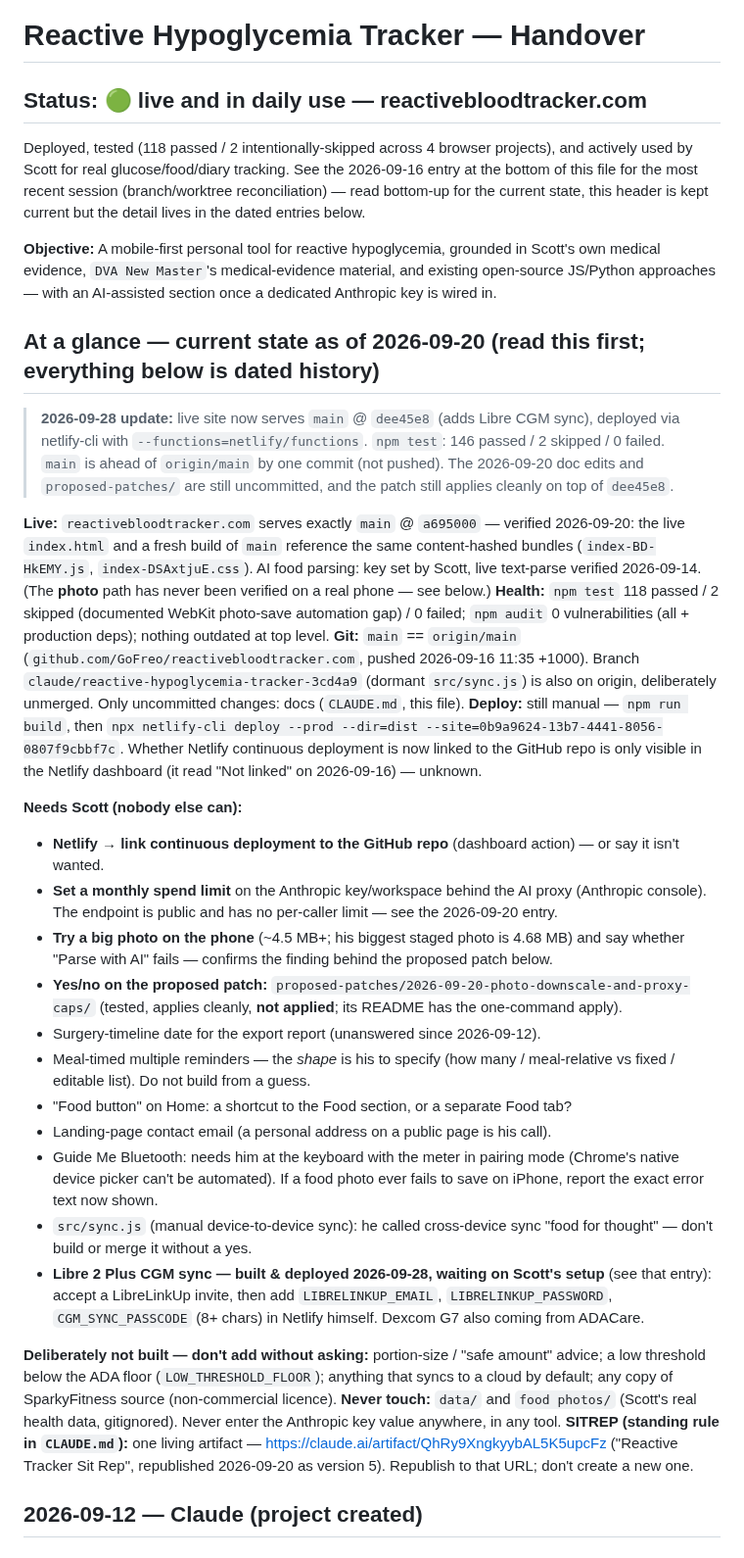
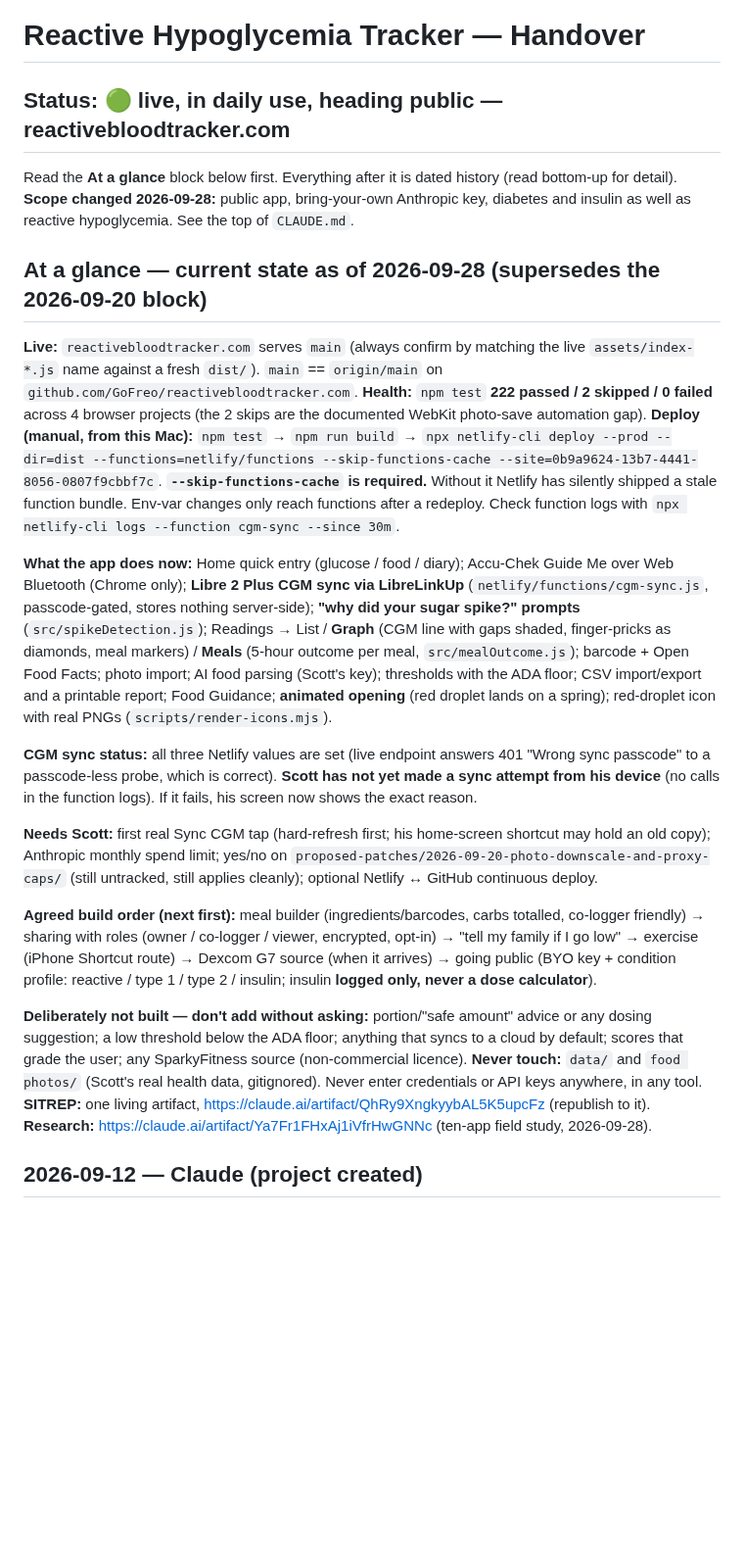
Before and after one commit to GoFreo/reactivebloodtracker.com, a Markdown page: HANDOVER.md, the part around the change. Shown at 98% size. Drawn GitHub-style; blank space fills up the shorter version.

Commit message:
docs: add README; refresh HANDOVER at-a-glance and CLAUDE.md for 2026-09-28
Co-Authored-By: Claude Opus 5.5 <noreply@anthropic.com>

```diff
--- a/HANDOVER.md
+++ b/HANDOVER.md
@@ -1,64 +1,54 @@
 # Reactive Hypoglycemia Tracker — Handover
 
-## Status: 🟢 live and in daily use — reactivebloodtracker.com
+## Status: 🟢 live, in daily use, heading public — reactivebloodtracker.com
 
-Deployed, tested (118 passed / 2 intentionally-skipped across 4 browser projects), and actively
-used by Scott for real glucose/food/diary tracking. See the 2026-09-16 entry at the bottom of this
-file for the most recent session (branch/worktree reconciliation) — read bottom-up for the current
-state, this header is kept current but the detail lives in the dated entries below.
+Read the **At a glance** block below first. Everything after it is dated history (read bottom-up for
+detail). **Scope changed 2026-09-28:** public app, bring-your-own Anthropic key, diabetes and insulin
+as well as reactive hypoglycemia. See the top of `CLAUDE.md`.
 
-**Objective:** A mobile-first personal tool for reactive hypoglycemia, grounded in Scott's own
-medical evidence, `DVA New Master`'s medical-evidence material, and existing open-source JS/Python
-approaches — with an AI-assisted section once a dedicated Anthropic key is wired in.
+## At a glance — current state as of 2026-09-28 (supersedes the 2026-09-20 block)
 
-## At a glance — current state as of 2026-09-20 (read this first; everything below is dated history)
+**Live:** `reactivebloodtracker.com` serves `main` (always confirm by matching the live
+`assets/index-*.js` name against a fresh `dist/`). `main` == `origin/main` on
+`github.com/GoFreo/reactivebloodtracker.com`.
+**Health:** `npm test` **222 passed / 2 skipped / 0 failed** across 4 browser projects (the 2 skips are
+the documented WebKit photo-save automation gap).
+**Deploy (manual, from this Mac):** `npm test` → `npm run build` →
+`npx netlify-cli deploy --prod --dir=dist --functions=netlify/functions --skip-functions-cache --site=0b9a9624-13b7-4441-8056-0807f9cbbf7c`.
+**`--skip-functions-cache` is required.** Without it Netlify has silently shipped a stale function
+bundle. Env-var changes only reach functions after a redeploy. Check function logs with
+`npx netlify-cli logs --function cgm-sync --since 30m`.
 
-> **2026-09-28 update:** live site now serves `main` @ `dee45e8` (adds Libre CGM sync), deployed
-> via netlify-cli with `--functions=netlify/functions`. `npm test`: 146 passed / 2 skipped / 0 failed.
-> `main` is ahead of `origin/main` by one commit (not pushed). The 2026-09-20 doc edits and
-> `proposed-patches/` are still uncommitted, and the patch still applies cleanly on top of `dee45e8`.
+**What the app does now:** Home quick entry (glucose / food / diary); Accu-Chek Guide Me over Web
+Bluetooth (Chrome only); **Libre 2 Plus CGM sync via LibreLinkUp** (`netlify/functions/cgm-sync.js`,
+passcode-gated, stores nothing server-side); **"why did your sugar spike?" prompts**
+(`src/spikeDetection.js`); Readings → List / **Graph** (CGM line with gaps shaded, finger-pricks as
+diamonds, meal markers) / **Meals** (5-hour outcome per meal, `src/mealOutcome.js`); barcode + Open Food
+Facts; photo import; AI food parsing (Scott's key); thresholds with the ADA floor; CSV import/export and
+a printable report; Food Guidance; **animated opening** (red droplet lands on a spring); red-droplet
+icon with real PNGs (`scripts/render-icons.mjs`).
 
-**Live:** `reactivebloodtracker.com` serves exactly `main` @ `a695000` — verified 2026-09-20: the live
-`index.html` and a fresh build of `main` reference the same content-hashed bundles
-(`index-BD-HkEMY.js`, `index-DSAxtjuE.css`). AI food parsing: key set by Scott, live text-parse
-verified 2026-09-14. (The **photo** path has never been verified on a real phone — see below.)
-**Health:** `npm test` 118 passed / 2 skipped (documented WebKit photo-save automation gap) / 0 failed;
-`npm audit` 0 vulnerabilities (all + production deps); nothing outdated at top level.
-**Git:** `main` == `origin/main` (`github.com/GoFreo/reactivebloodtracker.com`, pushed 2026-09-16
-11:35 +1000). Branch `claude/reactive-hypoglycemia-tracker-3cd4a9` (dormant `src/sync.js`) is also on
-origin, deliberately unmerged. Only uncommitted changes: docs (`CLAUDE.md`, this file).
-**Deploy:** still manual — `npm run build`, then `npx netlify-cli deploy --prod --dir=dist
---site=0b9a9624-13b7-4441-8056-0807f9cbbf7c`. Whether Netlify continuous deployment is now linked to
-the GitHub repo is only visible in the Netlify dashboard (it read "Not linked" on 2026-09-16) — unknown.
+**CGM sync status:** all three Netlify values are set (live endpoint answers 401 "Wrong sync passcode"
+to a passcode-less probe, which is correct). **Scott has not yet made a sync attempt from his device**
+(no calls in the function logs). If it fails, his screen now shows the exact reason.
 
-**Needs Scott (nobody else can):**
-- **Netlify → link continuous deployment to the GitHub repo** (dashboard action) — or say it isn't wanted.
-- **Set a monthly spend limit** on the Anthropic key/workspace behind the AI proxy (Anthropic console).
-  The endpoint is public and has no per-caller limit — see the 2026-09-20 entry.
-- **Try a big photo on the phone** (~4.5 MB+; his biggest staged photo is 4.68 MB) and say whether
-  "Parse with AI" fails — confirms the finding behind the proposed patch below.
-- **Yes/no on the proposed patch:** `proposed-patches/2026-09-20-photo-downscale-and-proxy-caps/`
-  (tested, applies cleanly, **not applied**; its README has the one-command apply).
-- Surgery-timeline date for the export report (unanswered since 2026-09-12).
-- Meal-timed multiple reminders — the *shape* is his to specify (how many / meal-relative vs fixed /
-  editable list). Do not build from a guess.
-- "Food button" on Home: a shortcut to the Food section, or a separate Food tab?
-- Landing-page contact email (a personal address on a public page is his call).
-- Guide Me Bluetooth: needs him at the keyboard with the meter in pairing mode (Chrome's native device
-  picker can't be automated). If a food photo ever fails to save on iPhone, report the exact error text now shown.
-- `src/sync.js` (manual device-to-device sync): he called cross-device sync "food for thought" — don't
-  build or merge it without a yes.
-- **Libre 2 Plus CGM sync — built & deployed 2026-09-28, waiting on Scott's setup** (see that entry):
-  accept a LibreLinkUp invite, then add `LIBRELINKUP_EMAIL`, `LIBRELINKUP_PASSWORD`,
-  `CGM_SYNC_PASSCODE` (8+ chars) in Netlify himself. Dexcom G7 also coming from ADACare.
+**Needs Scott:** first real Sync CGM tap (hard-refresh first; his home-screen shortcut may hold an old
+copy); Anthropic monthly spend limit; yes/no on `proposed-patches/2026-09-20-photo-downscale-and-proxy-caps/`
+(still untracked, still applies cleanly); optional Netlify ↔ GitHub continuous deploy.
 
-**Deliberately not built — don't add without asking:** portion-size / "safe amount" advice; a low
-threshold below the ADA floor (`LOW_THRESHOLD_FLOOR`); anything that syncs to a cloud by default; any
-copy of SparkyFitness source (non-commercial licence).
-**Never touch:** `data/` and `food photos/` (Scott's real health data, gitignored). Never enter the
-Anthropic key value anywhere, in any tool.
-**SITREP (standing rule in `CLAUDE.md`):** one living artifact — https://claude.ai/artifact/QhRy9XngkyybAL5K5upcFz
-("Reactive Tracker Sit Rep", republished 2026-09-20 as version 5). Republish to that URL; don't create a new one.
+**Agreed build order (next first):** meal builder (ingredients/barcodes, carbs totalled, co-logger
+friendly) → sharing with roles (owner / co-logger / viewer, encrypted, opt-in) → "tell my family if I
+go low" → exercise (iPhone Shortcut route) → Dexcom G7 source (when it arrives) → going public
+(BYO key + condition profile: reactive / type 1 / type 2 / insulin; insulin **logged only, never a dose
+calculator**).
+
+**Deliberately not built — don't add without asking:** portion/"safe amount" advice or any dosing
+suggestion; a low threshold below the ADA floor; anything that syncs to a cloud by default; scores
+that grade the user; any SparkyFitness source (non-commercial licence).
+**Never touch:** `data/` and `food photos/` (Scott's real health data, gitignored). Never enter
+credentials or API keys anywhere, in any tool.
+**SITREP:** one living artifact, https://claude.ai/artifact/QhRy9XngkyybAL5K5upcFz (republish to it).
+**Research:** https://claude.ai/artifact/Ya7Fr1FHxAj1iVfrHwGNNc (ten-app field study, 2026-09-28).
 
 ## 2026-09-12 — Claude (project created)
 
```
Also changed, not shown: CLAUDE.md (+5 -2 lines), README.md (added, +69 -0 lines).
